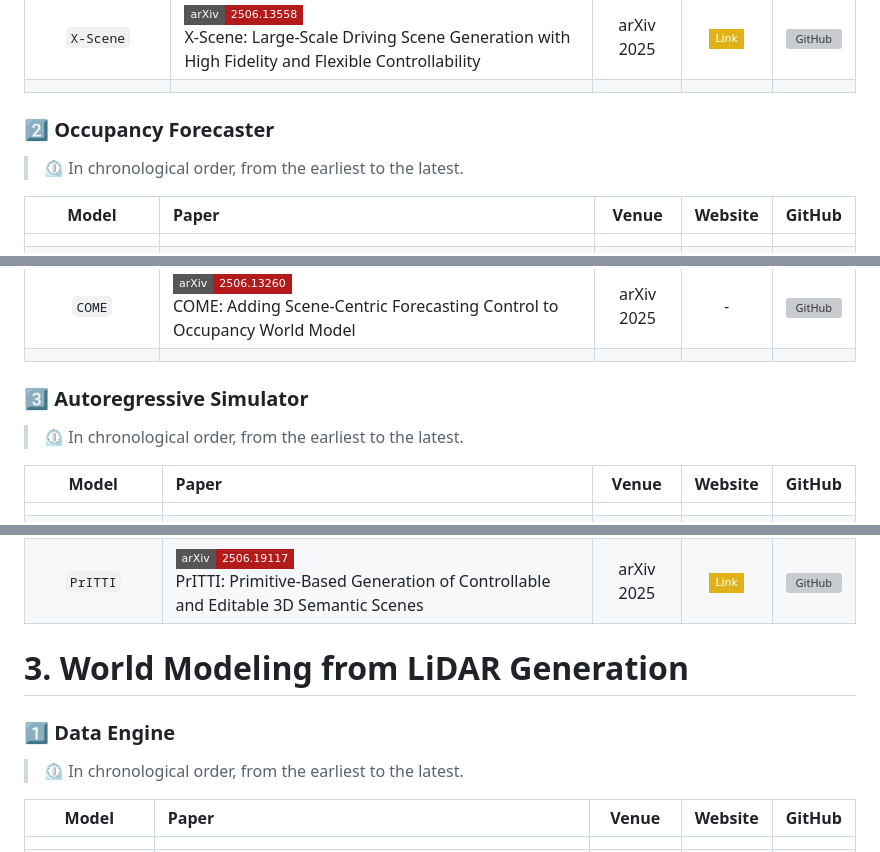
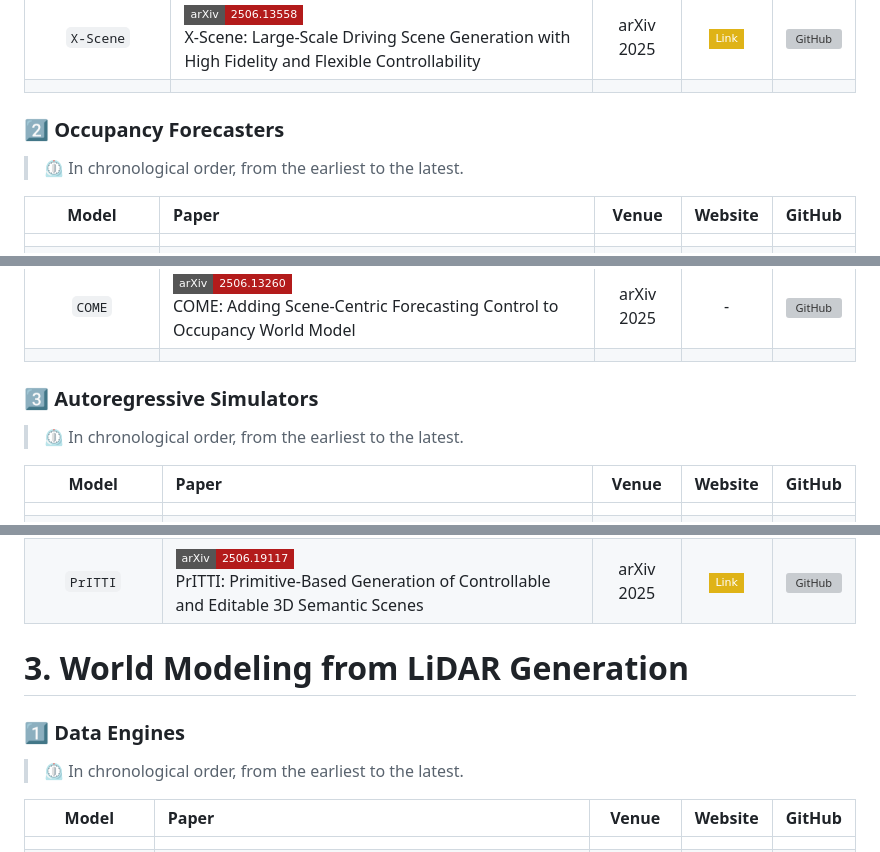
Before and after one commit to worldbench/survey, a Markdown page: README.md, 3 parts joined by grey strips. Rendered like a GitHub page; badges without logos; grey boxes are pictures that could not be loaded.

```diff
--- a/README.md
+++ b/README.md
@@ -202,7 +201,7 @@
 
 
 
-### :two: Occupancy Forecaster
+### :two: Occupancy Forecasters
 
 > :timer_clock: In chronological order, from the earliest to the latest.
 
@@ -239,7 +238,7 @@
 
 
 
-### :three: Autoregressive Simulator
+### :three: Autoregressive Simulators
 
 > :timer_clock: In chronological order, from the earliest to the latest.
 
@@ -257,9 +256,12 @@
 | `PrITTI` | [![arXiv](https://img.shields.io/badge/arXiv-2506.19117-b31b1b?style=flat-square&logo=arxiv)](https://arxiv.org/abs/2506.19117)<br>PrITTI: Primitive-Based Generation of Controllable and Editable 3D Semantic Scenes | arXiv 2025 | [![Website](https://img.shields.io/badge/Link-yellow?style=flat-square&logo=gitbook)](https://raniatze.github.io/pritti/) | [![GitHub](https://img.shields.io/github/stars/avg-dev/PrITTI)](https://github.com/avg-dev/PrITTI) |
 
 
+
+
+
 # 3. World Modeling from LiDAR Generation
 
-### :one: Data Engine
+### :one: Data Engines
 
 > :timer_clock: In chronological order, from the earliest to the latest.
 
```
Also changed, not shown: other parts of README.md (+41 -33 lines).
